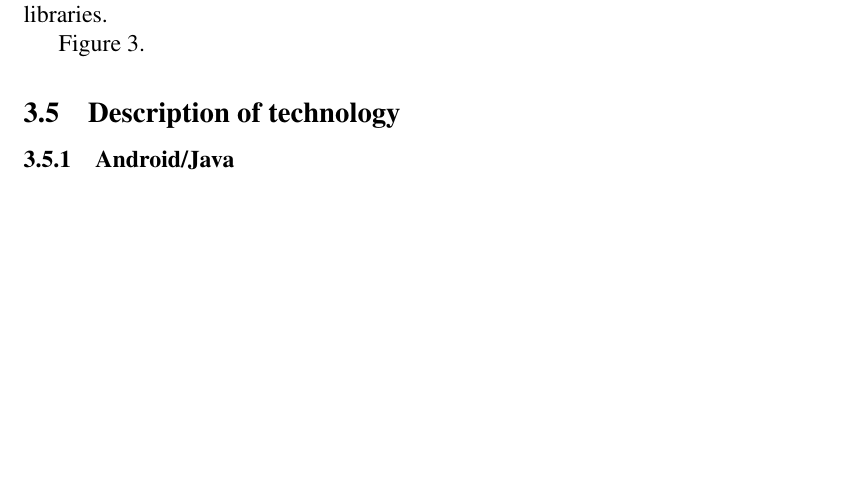
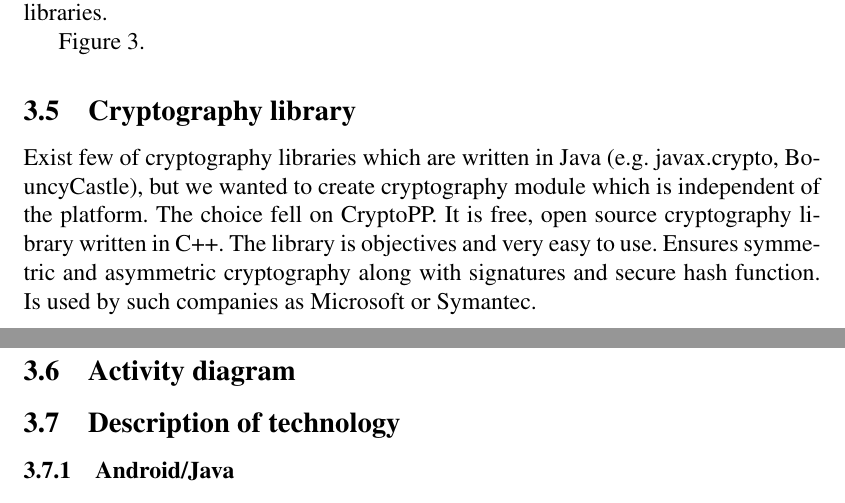
Before and after one commit to dazz007/MACProtocolSound, a LaTeX thesis (praca magisterska/AKESound.tex): part of page 7 of 8 before the commit and two parts of pages 7 and 8 of 9 after it, the two joined at a grey line, cut so that both start at the same text, the shorter picture padded with empty space. Compiled offline with pdfLaTeX; the source files are stored in an older character set and shown here as Unicode; a LaTeX package or settings file that is missing is left out.

Commit message:
Podrozdziały
Podrozdziały

```diff
--- a/praca magisterska/AKESound.tex
+++ b/praca magisterska/AKESound.tex
@@ -241,3 +246,8 @@ Figure 3.
+\subsection{Cryptography library}
+Exist few of cryptography libraries which are written in Java (e.g. javax.crypto, BouncyCastle), but we wanted to create cryptography module which is independent of the platform. The choice fell on CryptoPP. It is free, open source cryptography library written in C++. The library is objectives and very easy to use. Ensures symmetric and asymmetric cryptography along with signatures and secure hash function. Is used by such companies as Microsoft or Symantec.
+
+\subsection{Activity diagram}
+
 
 
 \subsection{Description of technology}
```
Also changed, not shown: praca magisterska/AKESound.pdf, praca magisterska/AKESound.tex (7 more changed lines), 4 other files.
